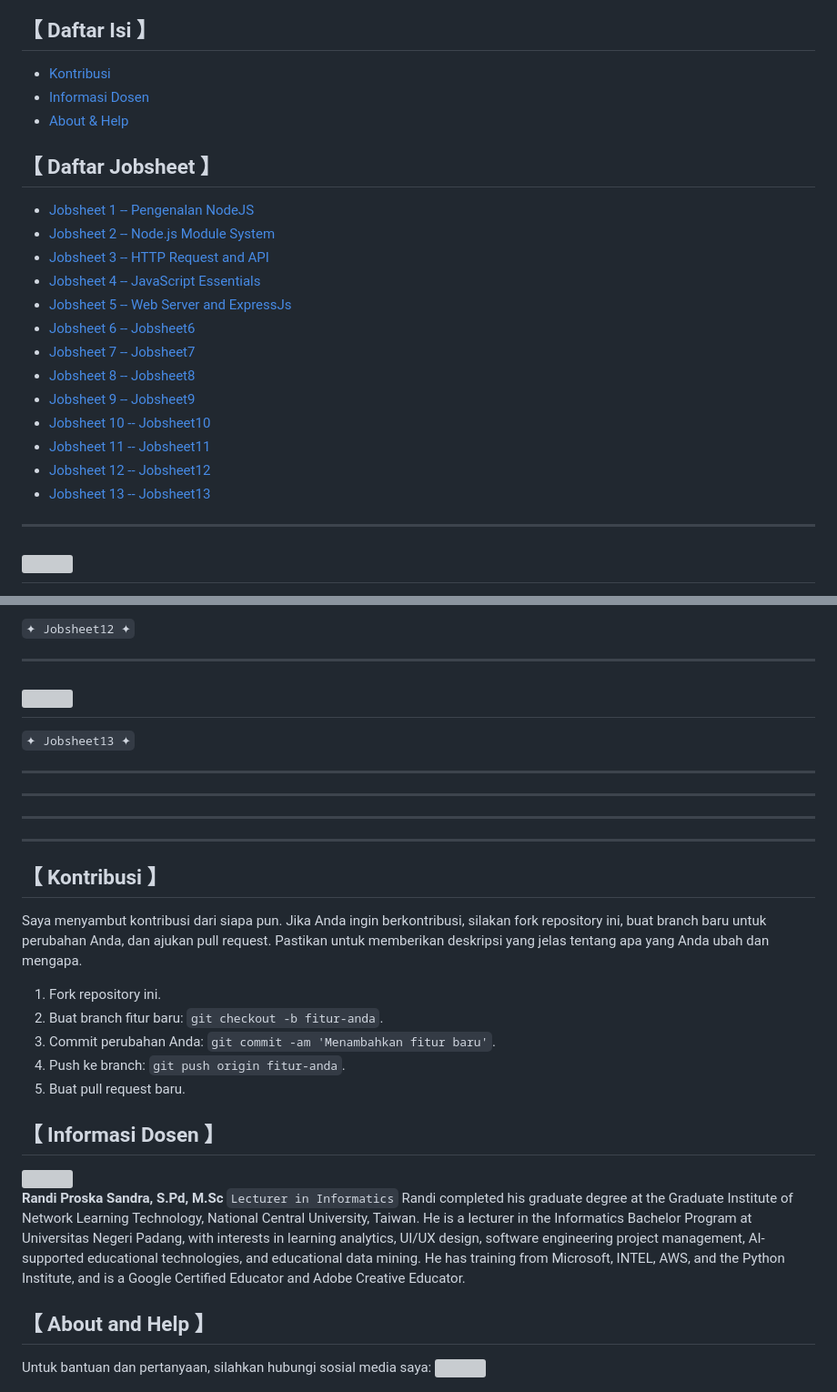
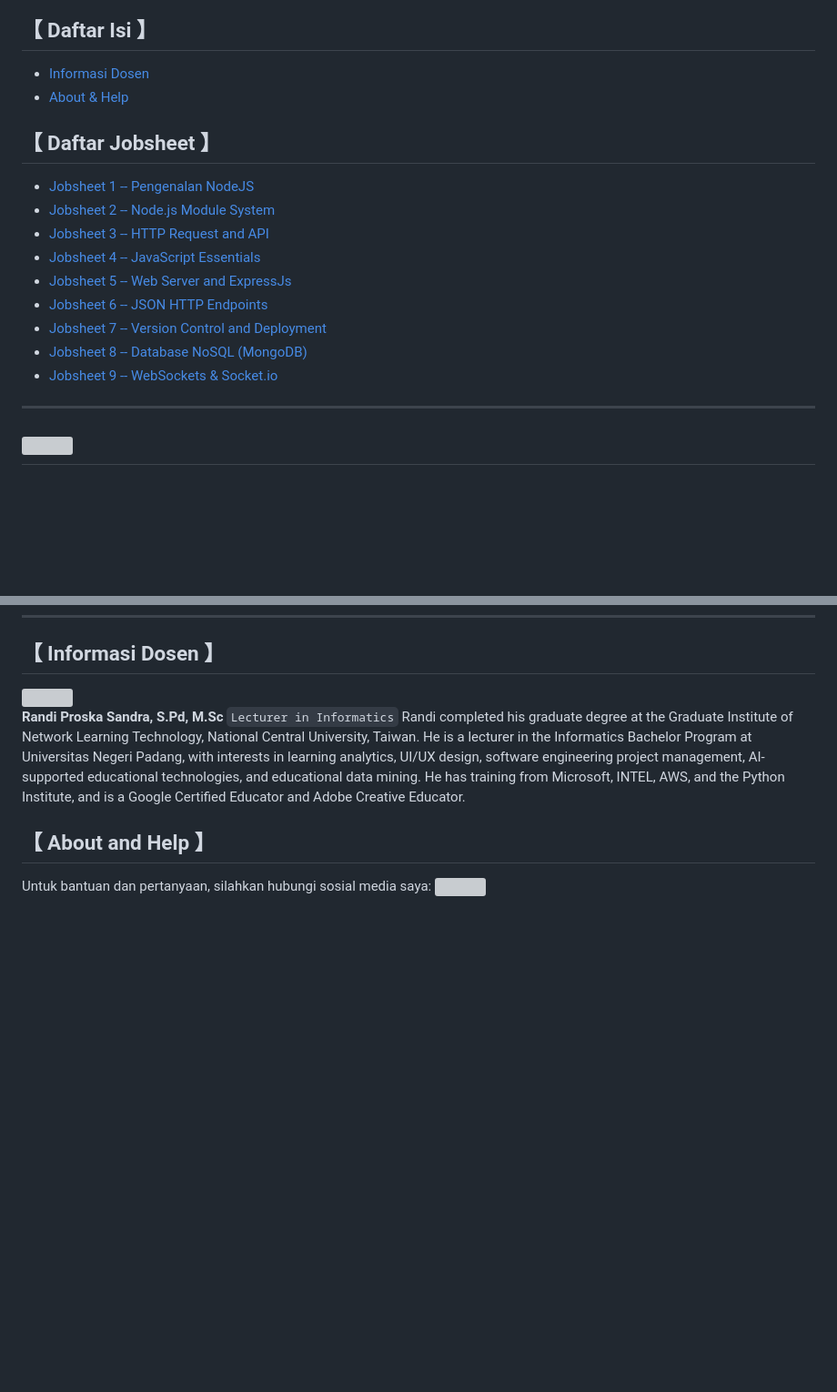
Before and after one commit to SirGhazian/23343057_Praktikum-Pemrograman-Jaringan, a Markdown page: README.md, 2 parts joined by grey strips. Shown at 91% size. Rendered like a GitHub page; blank space fills up the shorter version; grey boxes are pictures that could not be loaded.

```diff
--- a/README.md
+++ b/README.md
@@ -14,6 +8,5 @@ desc
 ## 【 Daftar Isi 】
 
-- [Kontribusi](#kontribusi)
 - [Informasi Dosen](#informasi-dosen)
 - [About & Help](#about)
 
@@ -24,14 +17,10 @@ desc
 - [Jobsheet 3 -- HTTP Request and API](#jobsheet-03)
 - [Jobsheet 4 -- JavaScript Essentials](#jobsheet-04)
 - [Jobsheet 5 -- Web Server and ExpressJs](#jobsheet-05)
-- [Jobsheet 6 -- Jobsheet6](#jobsheet-06)
-- [Jobsheet 7 -- Jobsheet7](#jobsheet-07)
-- [Jobsheet 8 -- Jobsheet8](#jobsheet-08)
-- [Jobsheet 9 -- Jobsheet9](#jobsheet-09)
-- [Jobsheet 10 -- Jobsheet10](#jobsheet-10)
-- [Jobsheet 11 -- Jobsheet11](#jobsheet-11)
-- [Jobsheet 12 -- Jobsheet12](#jobsheet-12)
-- [Jobsheet 13 -- Jobsheet13](#jobsheet-13)
+- [Jobsheet 6 -- JSON HTTP Endpoints](#jobsheet-06)
+- [Jobsheet 7 -- Version Control and Deployment](#jobsheet-07)
+- [Jobsheet 8 -- Database NoSQL (MongoDB)](#jobsheet-08)
+- [Jobsheet 9 -- WebSockets & Socket.io](#jobsheet-09)
 
 </a>
 <hr/>
@@ -435,28 +477,3 @@ Dengan ini, pengguna tetap mendapatkan informasi yang ramah meskipun halaman yan
-`✦ Jobsheet12 ✦`
-
-<hr/>
-
-## <img height="50" src="https://github.com/SirGhazian/praktikum-struktur-data-UNP/assets/142916107/a053617b-cbc1-484d-88fe-2d9de0b817c0" id="jobsheet-13">
-
-`✦ Jobsheet13 ✦`
-
-<hr/>
-<hr/>
-
-</br>
-</a>
-<hr/>
-<hr/>
-
-## <a id="kontribusi"></a>【 Kontribusi 】
-
-Saya menyambut kontribusi dari siapa pun. Jika Anda ingin berkontribusi, silakan fork repository ini, buat branch baru untuk perubahan Anda, dan ajukan pull request. Pastikan untuk memberikan deskripsi yang jelas tentang apa yang Anda ubah dan mengapa.
-
-1. Fork repository ini.
-2. Buat branch fitur baru: `git checkout -b fitur-anda`.
-3. Commit perubahan Anda: `git commit -am 'Menambahkan fitur baru'`.
-4. Push ke branch: `git push origin fitur-anda`.
-5. Buat pull request baru.
 
 ## <a id="informasi-dosen"></a>【 Informasi Dosen 】
 
```
Also changed, not shown: other parts of README.md (+72 -25 lines).
